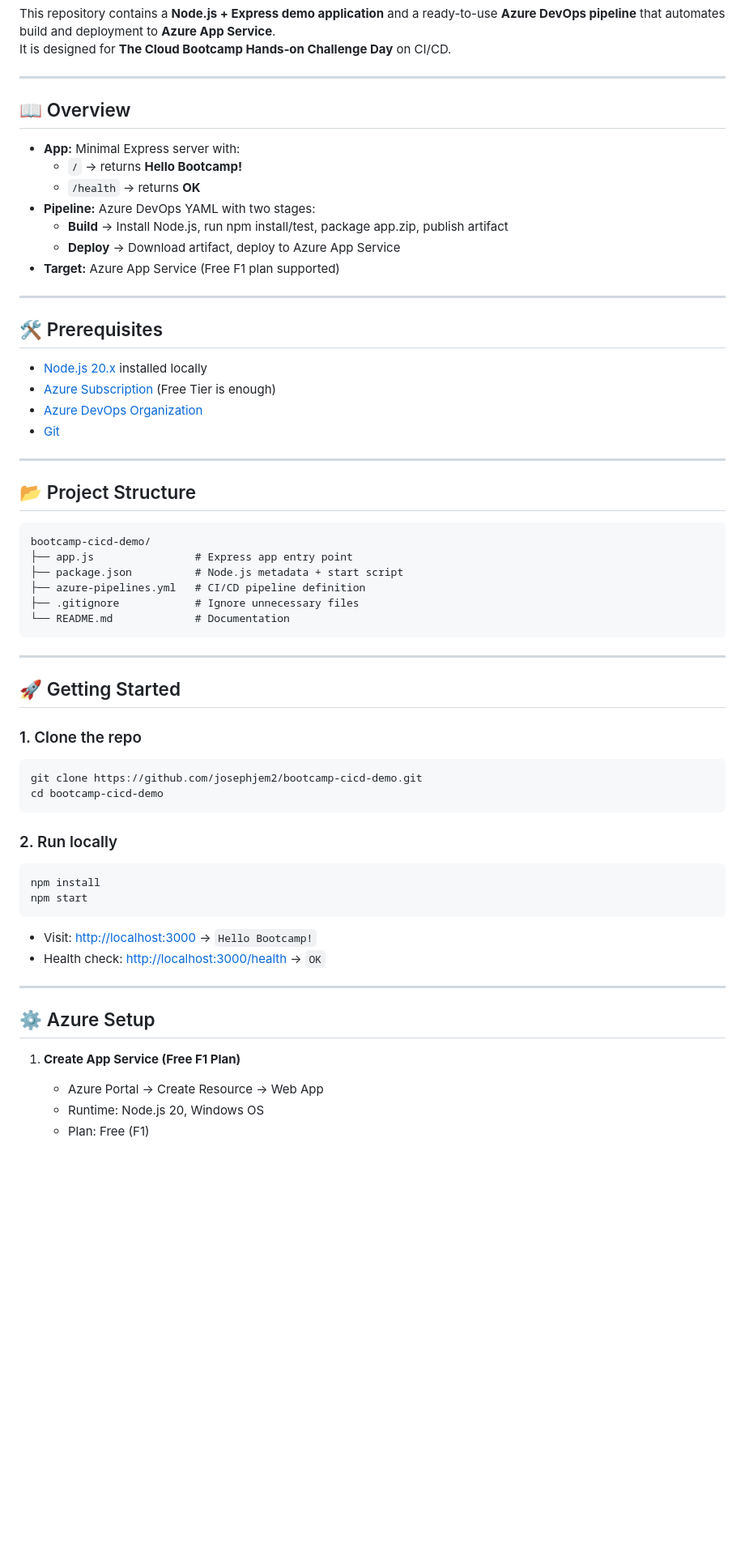
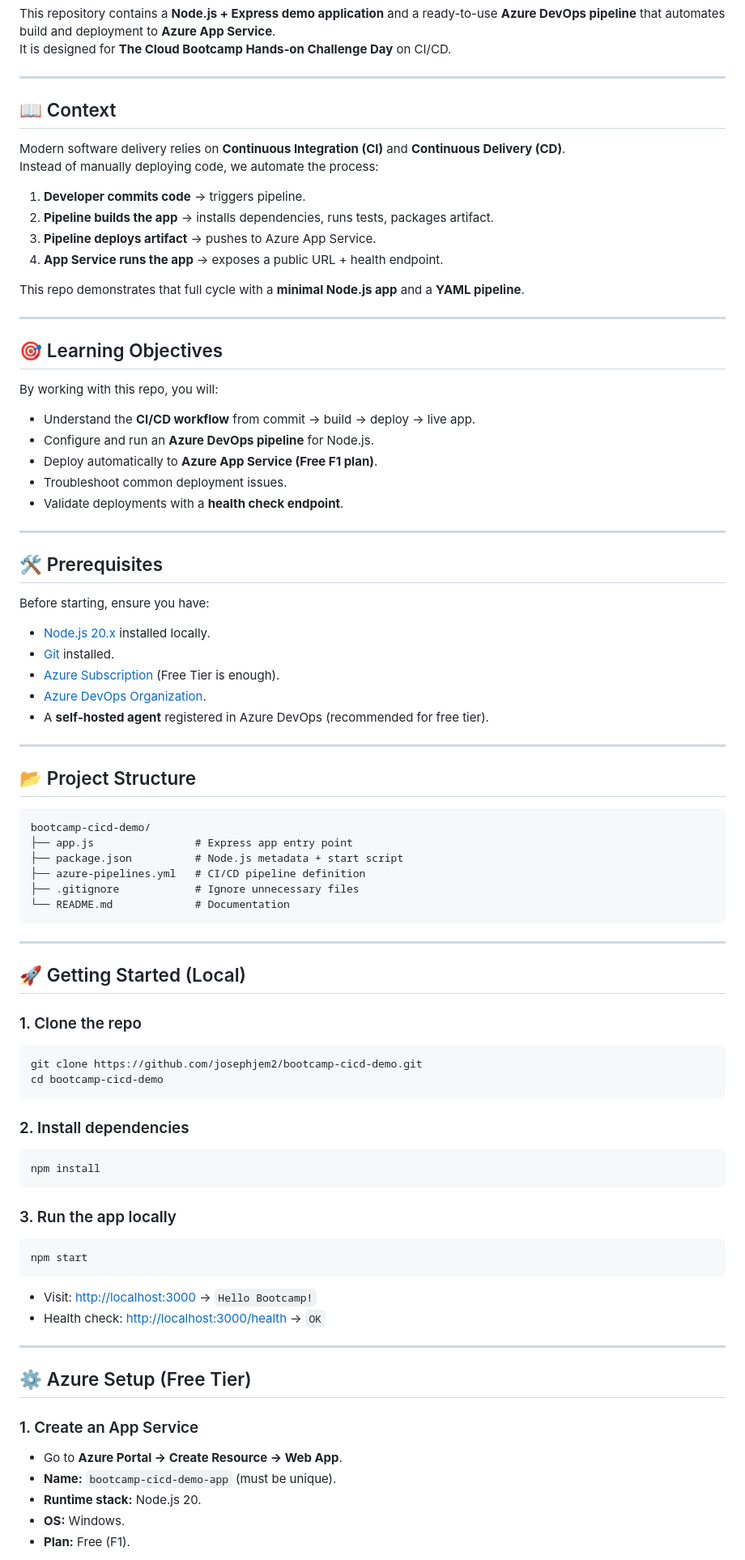
Before and after one commit to josephjem2/bootcamp-cicd-demo, a Markdown page: README.md, the part around one of its changes. Shown at 81% size. GitHub-like rendering; blank space fills up the shorter version.

````diff
--- a/README.md
+++ b/README.md
@@ -5,24 +5,41 @@ It is designed for **The Cloud Bootcamp Hands‑on Challenge Day** on CI/CD.
 
 ---
 
-## 📖 Overview
+## 📖 Context
 
-- **App:** Minimal Express server with:
-  - `/` → returns **Hello Bootcamp!**
-  - `/health` → returns **OK**
-- **Pipeline:** Azure DevOps YAML with two stages:
-  - **Build** → Install Node.js, run npm install/test, package app.zip, publish artifact
-  - **Deploy** → Download artifact, deploy to Azure App Service
-- **Target:** Azure App Service (Free F1 plan supported)
+Modern software delivery relies on **Continuous Integration (CI)** and **Continuous Delivery (CD)**.
+Instead of manually deploying code, we automate the process:
+
+1. **Developer commits code** → triggers pipeline.
+2. **Pipeline builds the app** → installs dependencies, runs tests, packages artifact.
+3. **Pipeline deploys artifact** → pushes to Azure App Service.
+4. **App Service runs the app** → exposes a public URL + health endpoint.
+
+This repo demonstrates that full cycle with a **minimal Node.js app** and a **YAML pipeline**.
+
+---
+
+## 🎯 Learning Objectives
+
+By working with this repo, you will:
+
+- Understand the **CI/CD workflow** from commit → build → deploy → live app.
+- Configure and run an **Azure DevOps pipeline** for Node.js.
+- Deploy automatically to **Azure App Service (Free F1 plan)**.
+- Troubleshoot common deployment issues.
+- Validate deployments with a **health check endpoint**.
 
 ---
 
 ## 🛠 Prerequisites
 
-- [Node.js 20.x](https://nodejs.org/en/download/) installed locally
-- [Azure Subscription](https://azure.microsoft.com/free/) (Free Tier is enough)
-- [Azure DevOps Organization](https://dev.azure.com/)
-- [Git](https://git-scm.com/downloads)
+Before starting, ensure you have:
+
+- [Node.js 20.x](https://nodejs.org/en/download/) installed locally.
+- [Git](https://git-scm.com/downloads) installed.
+- [Azure Subscription](https://azure.microsoft.com/free/) (Free Tier is enough).
+- [Azure DevOps Organization](https://dev.azure.com/).
+- A **self‑hosted agent** registered in Azure DevOps (recommended for free tier).
 
 ---
 
@@ -39,7 +56,7 @@ bootcamp-cicd-demo/
 
 ---
 
-## 🚀 Getting Started
+## 🚀 Getting Started (Local)
 
 ### 1. Clone the repo
 ```bash
@@ -47,20 +64,27 @@ git clone https://github.com/josephjem2/bootcamp-cicd-demo.git
 cd bootcamp-cicd-demo
 ```
 
-### 2. Run locally
+### 2. Install dependencies
 ```bash
 npm install
+```
+
+### 3. Run the app locally
+```bash
 npm start
 ```
+
 - Visit: [http://localhost:3000](http://localhost:3000) → `Hello Bootcamp!`
 - Health check: [http://localhost:3000/health](http://localhost:3000/health) → `OK`
 
 ---
 
-## ⚙️ Azure Setup
+## ⚙️ Azure Setup (Free Tier)
 
-1. **Create App Service (Free F1 Plan)**
-   - Azure Portal → Create Resource → Web App
-   - Runtime: Node.js 20, Windows OS
-   - Plan: Free (F1)
+### 1. Create an App Service
+- Go to **Azure Portal → Create Resource → Web App**.
+- **Name:** `bootcamp-cicd-demo-app` (must be unique).
+- **Runtime stack:** Node.js 20.
+- **OS:** Windows.
+- **Plan:** Free (F1).
 
````
Also changed, not shown: other parts of README.md (+141 -27 lines).
